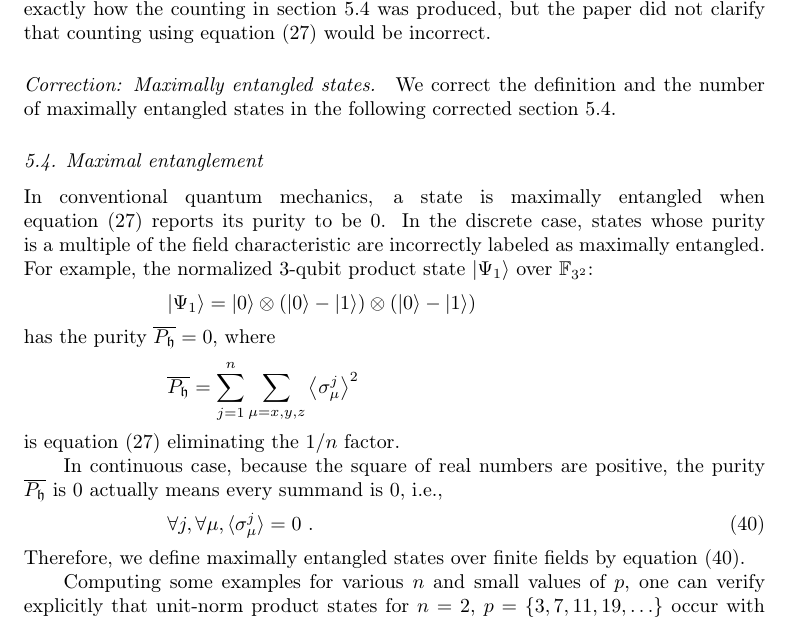
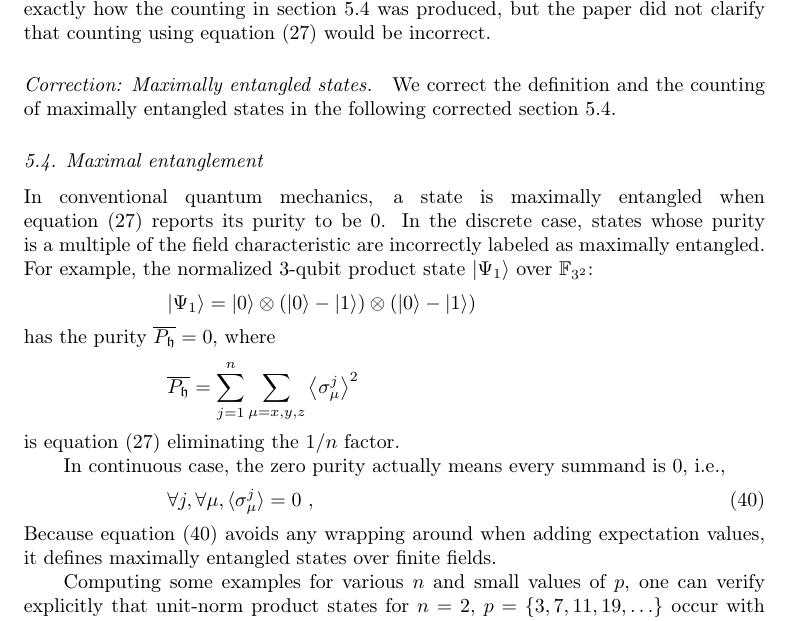
Before and after one commit to yuttai/Erratum-Geometry-of-discrete-quantum-computing, a LaTeX paper (errata.tex): part of page 2 of 3, cut so that both start at the same text. Compiled offline with pdfLaTeX.

Commit message:
Update the definition of maximally entangles states a little bit~~

```diff
--- a/errata.tex
+++ b/errata.tex
@@ -122,8 +122,8 @@ would be incorrect.
 
 \paragraph*{Correction: Maximally entangled states.}
 
-We correct the definition and the number of maximally entangled states
-in the following corrected section 5.4.
+We correct the definition and the counting of maximally entangled
+states in the following corrected section 5.4.
 
 
 \subsection{Maximal entanglement}
@@ -143,14 +143,14 @@ has the purity $\overline{P_{\fh}}=0$, where
 is equation~(27) eliminating the $1/n$ factor.
 
 
-In continuous case, because the square of real numbers are positive,
-the purity $\overline{P_{\fh}}$ is $0$ actually means every summand
-is $0$, i.e.,
+In continuous case, the zero purity actually means every summand is
+$0$, i.e.,
 \begin{equation}
-\forall j,\forall\mu,\braket{\sigma_{\mu}^{j}}=0\ .\label{eq:john}
+\forall j,\forall\mu,\braket{\sigma_{\mu}^{j}}=0\ ,\label{eq:john}
 \end{equation}
-Therefore, we define maximally entangled states over finite fields
-by equation (\ref{eq:john}).
+Because equation (\ref{eq:john}) avoids any wrapping around when
+adding expectation values, it defines maximally entangled states over
+finite fields.
 
 
 Computing some examples for various $n$ and small values of $p$,
```
Also changed, not shown: Erratum__Geometry_of_discrete_quantum_computing.pdf, 1 other file.
